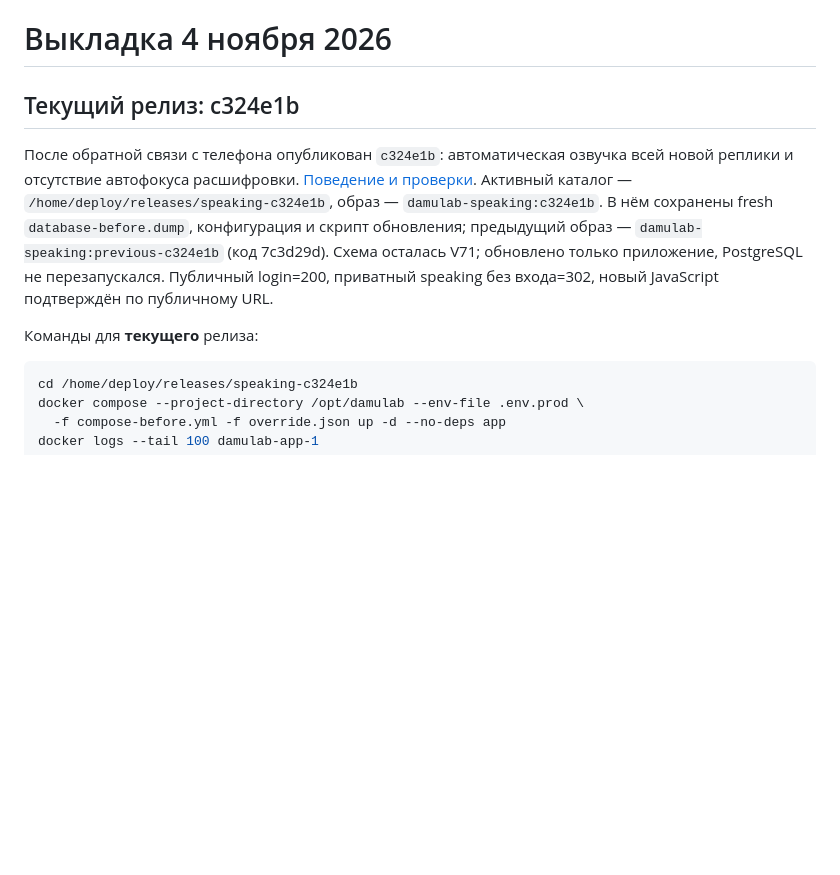
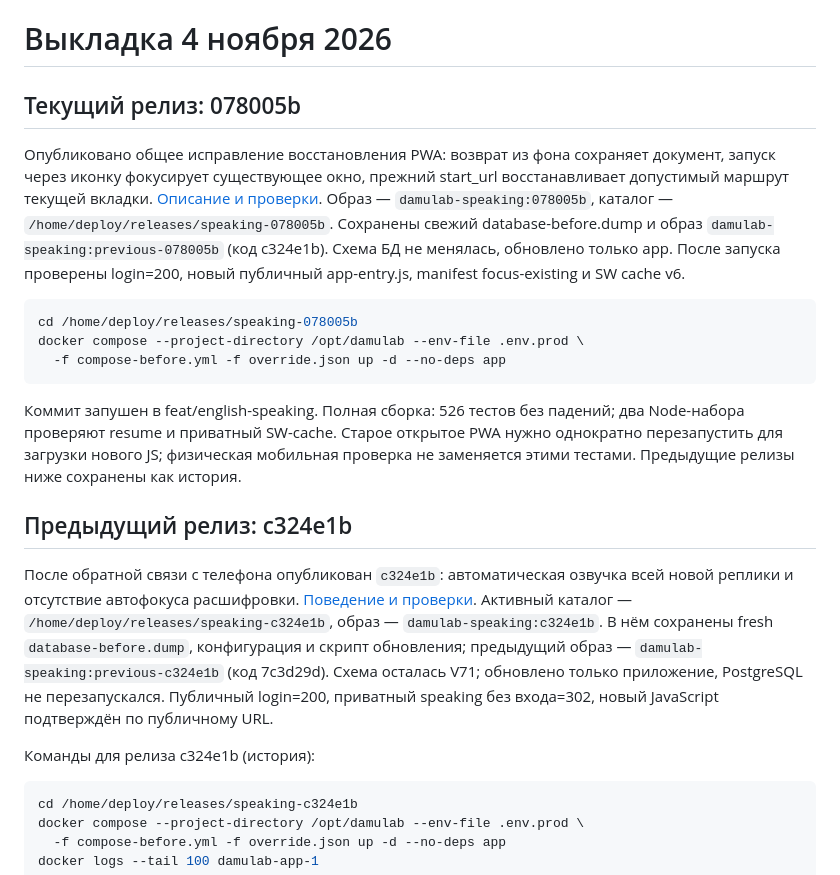
Before and after one commit to kalaysolay/dlab, a Markdown page: feature/english-speaking/PRODUCTION_DEPLOYMENT.md, the part around the change. GitHub-like rendering; blank space fills up the shorter version.

Commit message:
docs(pwa): record resume fix deployment

````diff
--- a/feature/english-speaking/PRODUCTION_DEPLOYMENT.md
+++ b/feature/english-speaking/PRODUCTION_DEPLOYMENT.md
@@ -1,10 +1,31 @@
 # Выкладка 4 ноября 2026
 
-## Текущий релиз: c324e1b
+## Текущий релиз: 078005b
+
+Опубликовано общее исправление восстановления PWA: возврат из фона сохраняет
+документ, запуск через иконку фокусирует существующее окно, прежний start_url
+восстанавливает допустимый маршрут текущей вкладки. [Описание и проверки](../../docs/PASSKEYS.md).
+Образ — `damulab-speaking:078005b`, каталог — `/home/deploy/releases/speaking-078005b`.
+Сохранены свежий database-before.dump и образ `damulab-speaking:previous-078005b`
+(код c324e1b). Схема БД не менялась, обновлено только app. После запуска проверены
+login=200, новый публичный app-entry.js, manifest focus-existing и SW cache v6.
+
+```bash
+cd /home/deploy/releases/speaking-078005b
+docker compose --project-directory /opt/damulab --env-file .env.prod \
+  -f compose-before.yml -f override.json up -d --no-deps app
+```
+
+Коммит запушен в feat/english-speaking. Полная сборка: 526 тестов без падений;
+два Node-набора проверяют resume и приватный SW-cache. Старое открытое PWA нужно
+однократно перезапустить для загрузки нового JS; физическая мобильная проверка
+не заменяется этими тестами. Предыдущие релизы ниже сохранены как история.
+
+## Предыдущий релиз: c324e1b
 
 После обратной связи с телефона опубликован `c324e1b`: автоматическая озвучка всей новой реплики и отсутствие автофокуса расшифровки. [Поведение и проверки](MOBILE_VOICE_UPDATE.md). Активный каталог — `/home/deploy/releases/speaking-c324e1b`, образ — `damulab-speaking:c324e1b`. В нём сохранены fresh `database-before.dump`, конфигурация и скрипт обновления; предыдущий образ — `damulab-speaking:previous-c324e1b` (код 7c3d29d). Схема осталась V71; обновлено только приложение, PostgreSQL не перезапускался. Публичный login=200, приватный speaking без входа=302, новый JavaScript подтверждён по публичному URL.
 
-Команды для **текущего** релиза:
+Команды для релиза c324e1b (история):
 
 ```bash
 cd /home/deploy/releases/speaking-c324e1b
````
Also changed, not shown: docs/PASSKEYS.md (+4 -0 lines).
